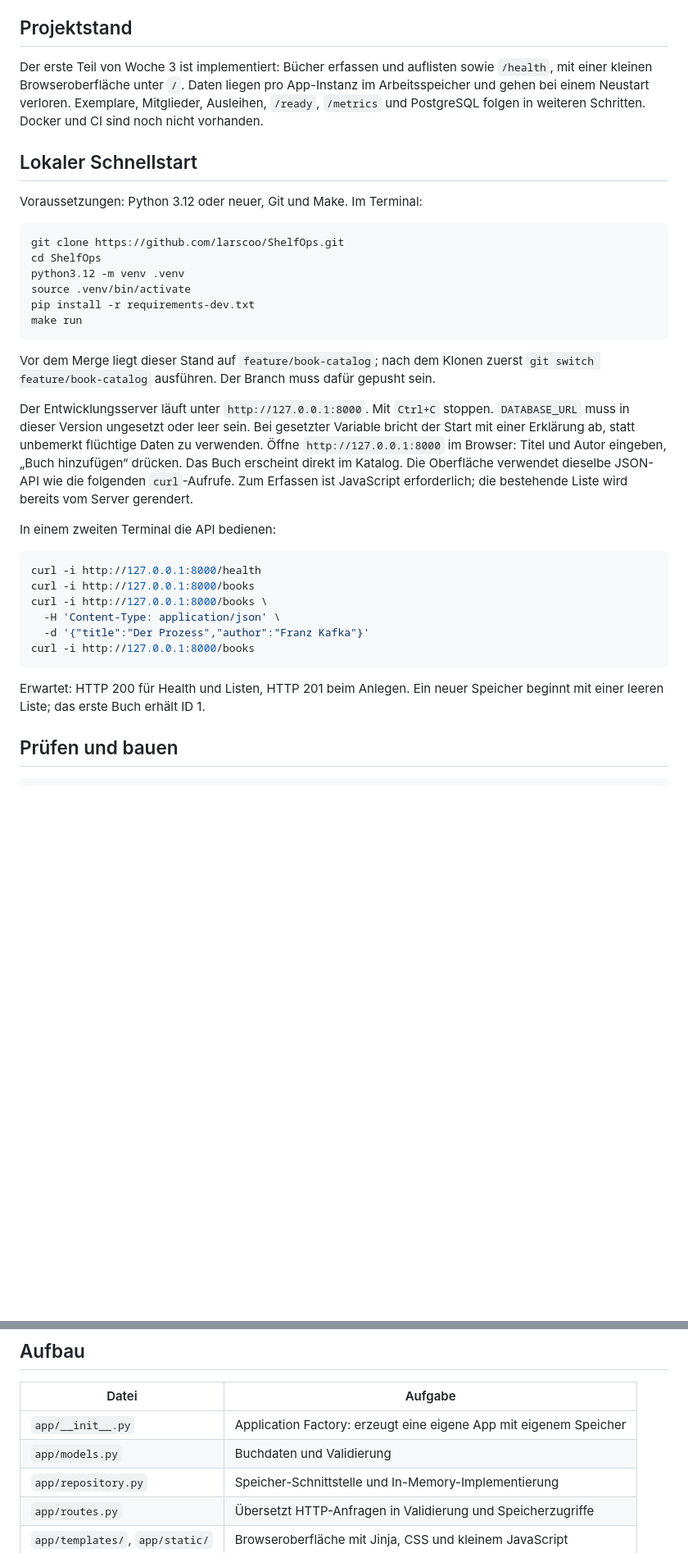
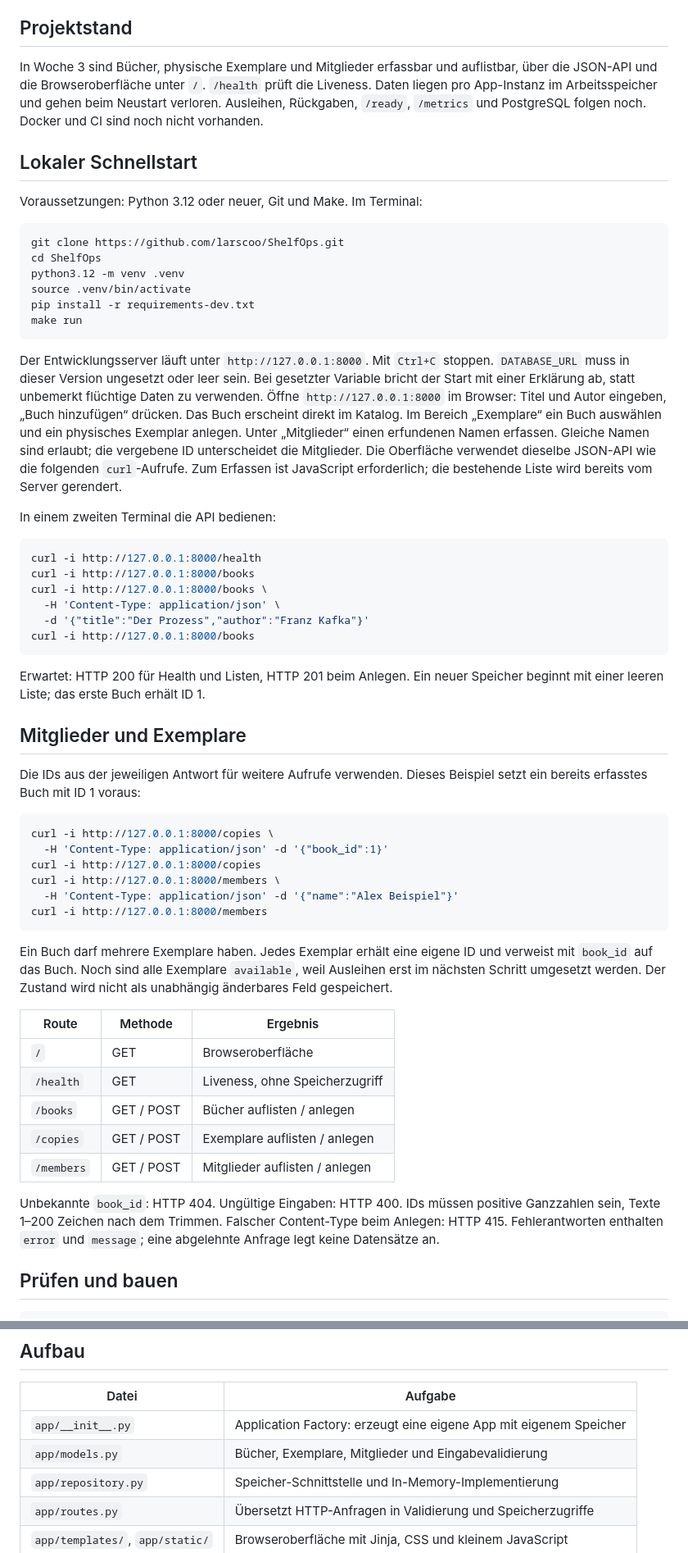
Before and after one commit to larscoo/ShelfOps, a Markdown page: README.md, 2 parts joined by grey strips. Shown at 82% size. Drawn GitHub-style; blank space fills up the shorter version.

Commit message:
docs: explain member and copy management

````diff
--- a/README.md
+++ b/README.md
@@ -7,10 +7,11 @@ nachvollziehbaren Aufbau einer vollständigen DevOps-Kette.
 
 ## Projektstand
 
-Der erste Teil von Woche 3 ist implementiert: Bücher erfassen und auflisten
-sowie `/health`, mit einer kleinen Browseroberfläche unter `/`. Daten liegen pro App-Instanz im Arbeitsspeicher und gehen bei
-einem Neustart verloren. Exemplare, Mitglieder, Ausleihen, `/ready`, `/metrics`
-und PostgreSQL folgen in weiteren Schritten. Docker und CI sind noch nicht vorhanden.
+In Woche 3 sind Bücher, physische Exemplare und Mitglieder erfassbar und
+auflistbar, über die JSON-API und die Browseroberfläche unter `/`. `/health`
+prüft die Liveness. Daten liegen pro App-Instanz im Arbeitsspeicher und gehen
+beim Neustart verloren. Ausleihen, Rückgaben, `/ready`, `/metrics` und PostgreSQL
+folgen noch. Docker und CI sind noch nicht vorhanden.
 
 ## Lokaler Schnellstart
 
@@ -25,14 +26,14 @@ pip install -r requirements-dev.txt
 make run
 ```
 
-Vor dem Merge liegt dieser Stand auf `feature/book-catalog`; nach dem Klonen
-zuerst `git switch feature/book-catalog` ausführen. Der Branch muss dafür gepusht sein.
-
 Der Entwicklungsserver läuft unter `http://127.0.0.1:8000`. Mit `Ctrl+C` stoppen.
 `DATABASE_URL` muss in dieser Version ungesetzt oder leer sein. Bei gesetzter
 Variable bricht der Start mit einer Erklärung ab, statt unbemerkt flüchtige Daten
 zu verwenden. Öffne `http://127.0.0.1:8000` im Browser: Titel und Autor
 eingeben, „Buch hinzufügen“ drücken. Das Buch erscheint direkt im Katalog.
+Im Bereich „Exemplare“ ein Buch auswählen und ein physisches Exemplar anlegen.
+Unter „Mitglieder“ einen erfundenen Namen erfassen. Gleiche Namen sind erlaubt;
+die vergebene ID unterscheidet die Mitglieder.
 Die Oberfläche verwendet dieselbe JSON-API wie die folgenden `curl`-Aufrufe.
 Zum Erfassen ist JavaScript erforderlich; die bestehende Liste wird bereits
 vom Server gerendert.
@@ -50,6 +51,38 @@ curl -i http://127.0.0.1:8000/books
 
 Erwartet: HTTP 200 für Health und Listen, HTTP 201 beim Anlegen. Ein neuer
 Speicher beginnt mit einer leeren Liste; das erste Buch erhält ID 1.
+
+## Mitglieder und Exemplare
+
+Die IDs aus der jeweiligen Antwort für weitere Aufrufe verwenden. Dieses
+Beispiel setzt ein bereits erfasstes Buch mit ID 1 voraus:
+
+```sh
+curl -i http://127.0.0.1:8000/copies \
+  -H 'Content-Type: application/json' -d '{"book_id":1}'
+curl -i http://127.0.0.1:8000/copies
+curl -i http://127.0.0.1:8000/members \
+  -H 'Content-Type: application/json' -d '{"name":"Alex Beispiel"}'
+curl -i http://127.0.0.1:8000/members
+```
+
+Ein Buch darf mehrere Exemplare haben. Jedes Exemplar erhält eine eigene ID
+und verweist mit `book_id` auf das Buch. Noch sind alle Exemplare `available`,
+weil Ausleihen erst im nächsten Schritt umgesetzt werden. Der Zustand wird
+nicht als unabhängig änderbares Feld gespeichert.
+
+| Route | Methode | Ergebnis |
+|---|---|---|
+| `/` | GET | Browseroberfläche |
+| `/health` | GET | Liveness, ohne Speicherzugriff |
+| `/books` | GET / POST | Bücher auflisten / anlegen |
+| `/copies` | GET / POST | Exemplare auflisten / anlegen |
+| `/members` | GET / POST | Mitglieder auflisten / anlegen |
+
+Unbekannte `book_id`: HTTP 404. Ungültige Eingaben: HTTP 400.
+IDs müssen positive Ganzzahlen sein, Texte 1–200 Zeichen nach dem Trimmen.
+Falscher Content-Type beim Anlegen: HTTP 415. Fehlerantworten enthalten
+`error` und `message`; eine abgelehnte Anfrage legt keine Datensätze an.
 
 ## Prüfen und bauen
 
@@ -75,7 +108,7 @@ Lockfile. Wheel und sdist enthalten keine bereits installierten Abhängigkeiten.
 | Datei | Aufgabe |
 |---|---|
 | `app/__init__.py` | Application Factory: erzeugt eine eigene App mit eigenem Speicher |
-| `app/models.py` | Buchdaten und Validierung |
+| `app/models.py` | Bücher, Exemplare, Mitglieder und Eingabevalidierung |
 | `app/repository.py` | Speicher-Schnittstelle und In-Memory-Implementierung |
 | `app/routes.py` | Übersetzt HTTP-Anfragen in Validierung und Speicherzugriffe |
 | `app/templates/`, `app/static/` | Browseroberfläche mit Jinja, CSS und kleinem JavaScript |
````
Also changed, not shown: other parts of README.md (+1 -1 lines).
